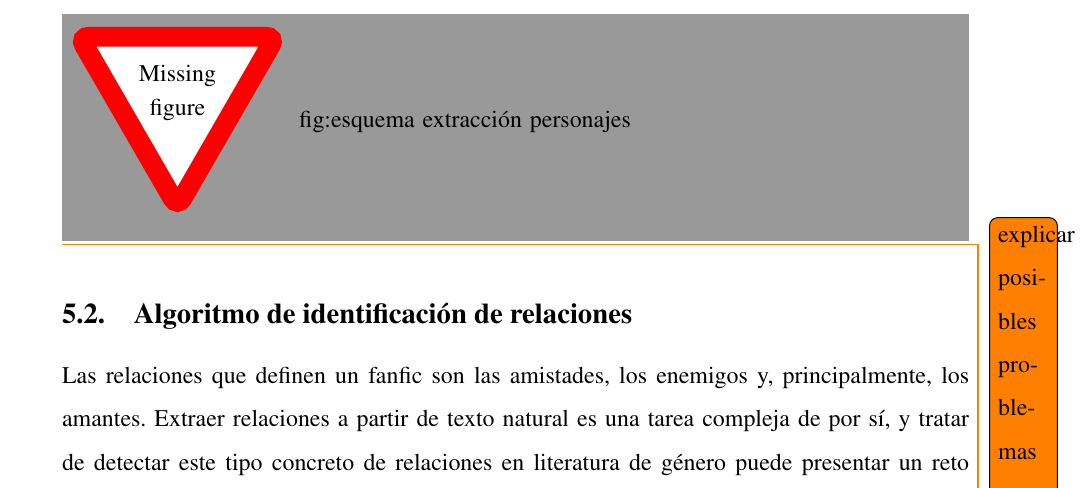
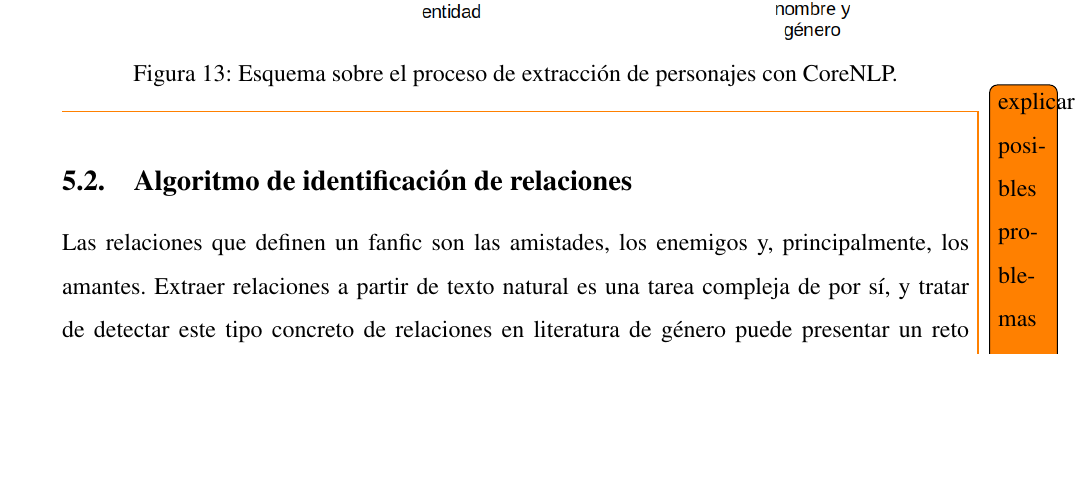
Before and after one commit to mariaGnlz/Fanfic_ontology, a LaTeX document (TFG_doc/mem_tfg.tex): part of page 29 of 44 before the commit and part of page 29 of 45 after it, cut at the place of the change, the shorter picture padded with empty space. Compiled offline with pdfLaTeX.

Commit message:
Updated documentation with figures

```diff
--- a/TFG_doc/mem_tfg.tex
+++ b/TFG_doc/mem_tfg.tex
@@ -497,5 +498,10 @@ En la figura \ref{fig:extraccionPersonajes} hay un esquema que explica de forma
 
-\missingfigure{fig:esquema extracción personajes}
+\begin{figure}[!h]
+	\centering
+	\includegraphics[scale=0.6]{core_ner_extraction}
+	\caption{Esquema sobre el proceso de extracción de personajes con CoreNLP.}
+	\label{fig:ner_extraction_corenlp}
+\end{figure}
 
 
 \todo{explicar posibles problemas y carencias de este proceso (apodo que es un sustantivo común como "ángel", posibles confunsiones entre un Mr Smith con Ms Smith)}
```
Also changed, not shown: TFG_doc/figures/core_ner_extraction.png (added), TFG_doc/mem_tfg.pdf, TFG_doc/mem_tfg.tex (12 more changed lines), 5 other files.
